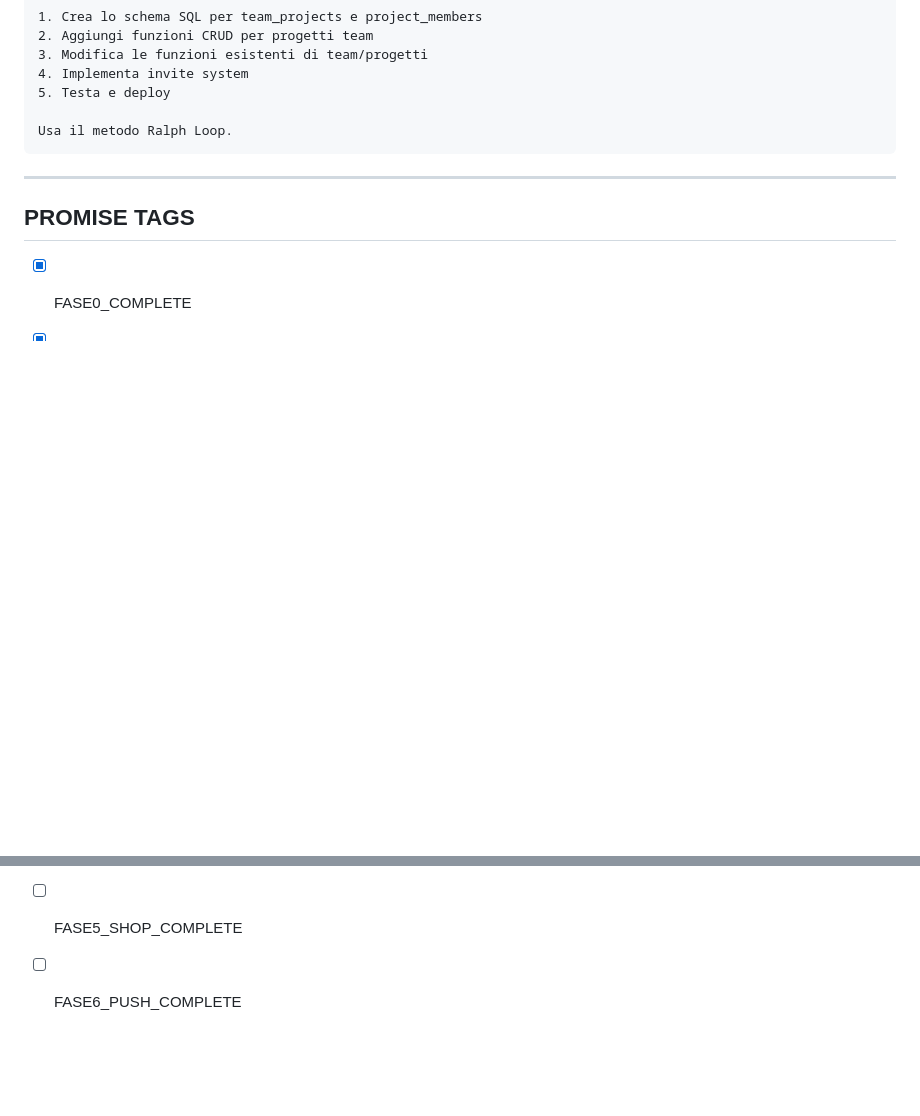
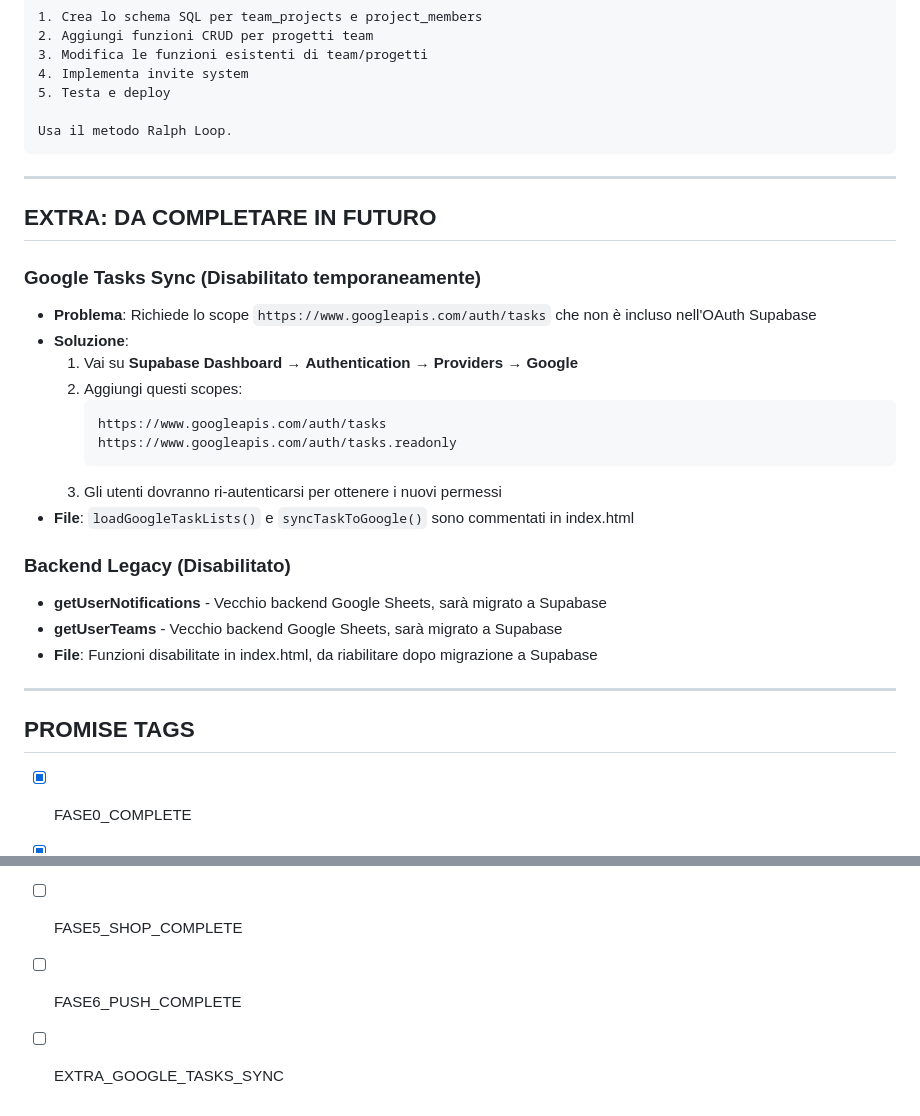
Before and after one commit to ilmagomax/savers-pro, a Markdown page: CLAUDE_CONTEXT.md, 2 parts joined by grey strips. Rendered like a GitHub page; blank space fills up the shorter version.

Commit message:
Update CLAUDE_CONTEXT.md with extra tasks for future

````diff
--- a/CLAUDE_CONTEXT.md
+++ b/CLAUDE_CONTEXT.md
@@ -122,6 +122,27 @@ Usa il metodo Ralph Loop.
 
 ---
 
+## EXTRA: DA COMPLETARE IN FUTURO
+
+### Google Tasks Sync (Disabilitato temporaneamente)
+- **Problema**: Richiede lo scope `https://www.googleapis.com/auth/tasks` che non è incluso nell'OAuth Supabase
+- **Soluzione**:
+  1. Vai su **Supabase Dashboard** → **Authentication** → **Providers** → **Google**
+  2. Aggiungi questi scopes:
+     ```
+     https://www.googleapis.com/auth/tasks
+     https://www.googleapis.com/auth/tasks.readonly
+     ```
+  3. Gli utenti dovranno ri-autenticarsi per ottenere i nuovi permessi
+- **File**: `loadGoogleTaskLists()` e `syncTaskToGoogle()` sono commentati in index.html
+
+### Backend Legacy (Disabilitato)
+- **getUserNotifications** - Vecchio backend Google Sheets, sarà migrato a Supabase
+- **getUserTeams** - Vecchio backend Google Sheets, sarà migrato a Supabase
+- **File**: Funzioni disabilitate in index.html, da riabilitare dopo migrazione a Supabase
+
+---
+
 ## PROMISE TAGS
 
 - [x] FASE0_COMPLETE
@@ -131,3 +152,4 @@ Usa il metodo Ralph Loop.
 - [ ] FASE4_COURSES_COMPLETE
 - [ ] FASE5_SHOP_COMPLETE
 - [ ] FASE6_PUSH_COMPLETE
+- [ ] EXTRA_GOOGLE_TASKS_SYNC
````
